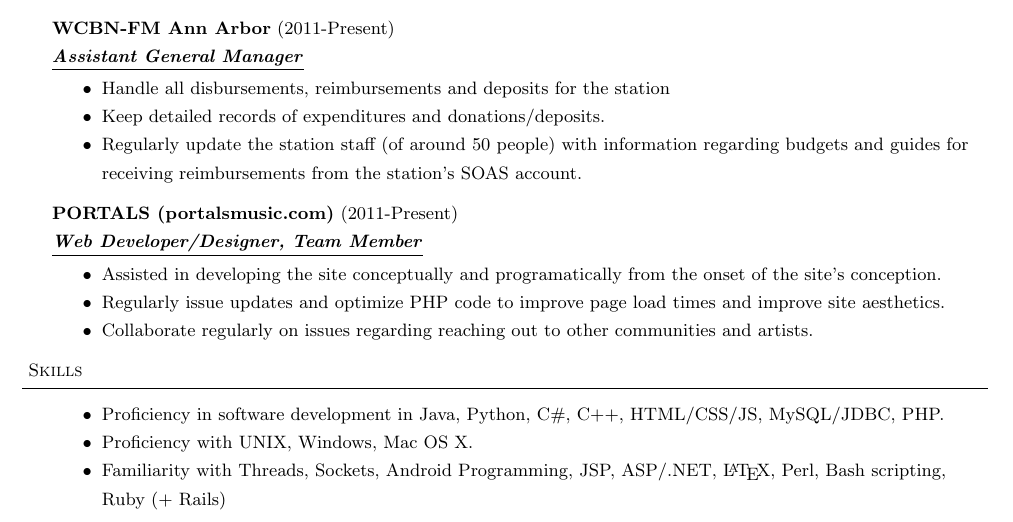
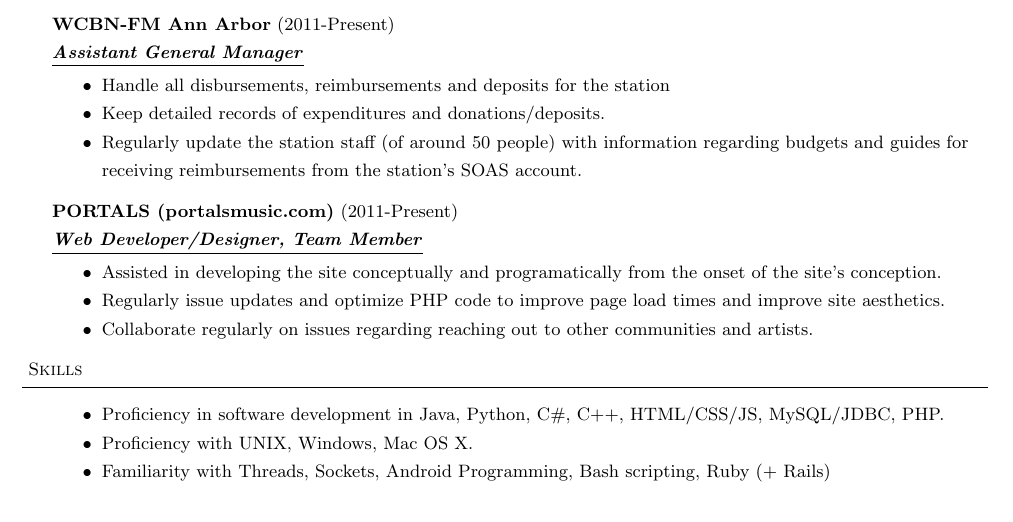
Before and after one commit to tomauty/resume, a LaTeX CV (Resume.tex): part of the page, cut so that both start at the same text. Compiled offline with pdfLaTeX.

Commit message:
Updated proficiencies

```diff
--- a/Resume.tex
+++ b/Resume.tex
@@ -89,7 +89,7 @@
 \begin{achievements}
 \item Proficiency in software development in Java, Python, C\#, C++, HTML/CSS/JS, MySQL/JDBC, PHP.
 \item Proficiency with UNIX, Windows, Mac OS X.
-\item Familiarity with Threads, Sockets, Android Programming, JSP, ASP/.NET, \LaTeX, Perl, Bash scripting, Ruby (+ Rails)
+\item Familiarity with Threads, Sockets, Android Programming, Bash scripting, Ruby (+ Rails)
 \end{achievements}
 
 
```
Also changed, not shown: Resume.pdf.
